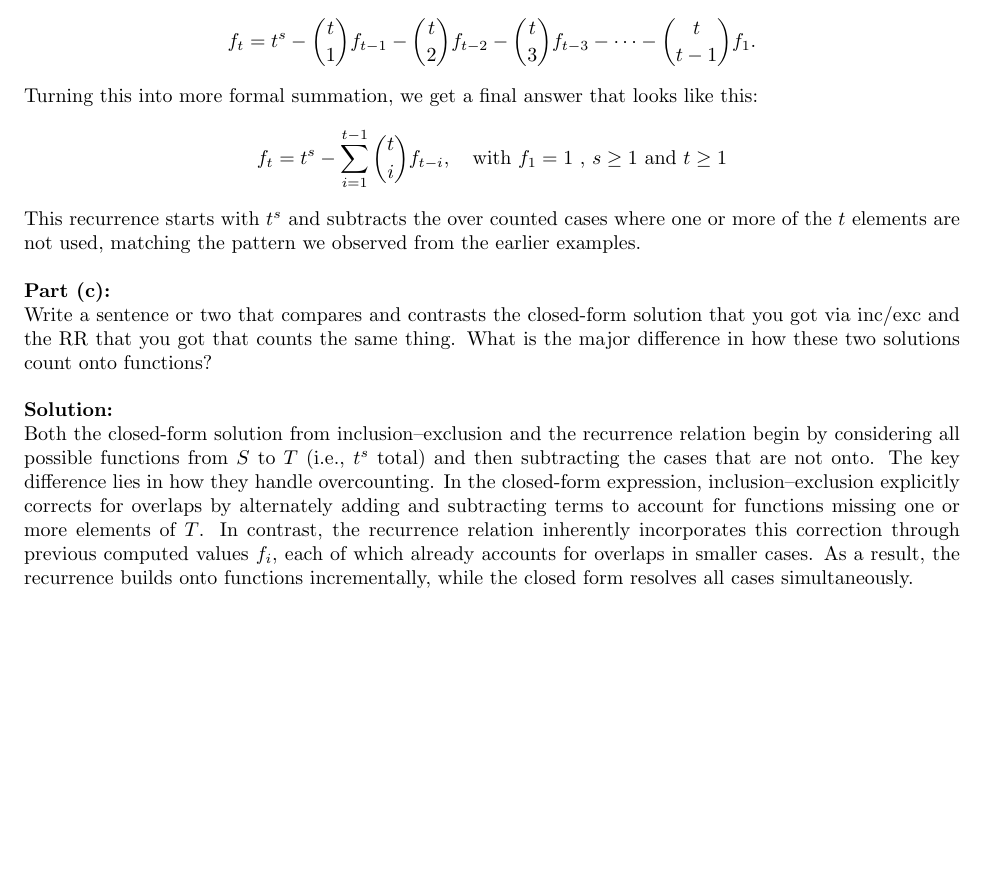
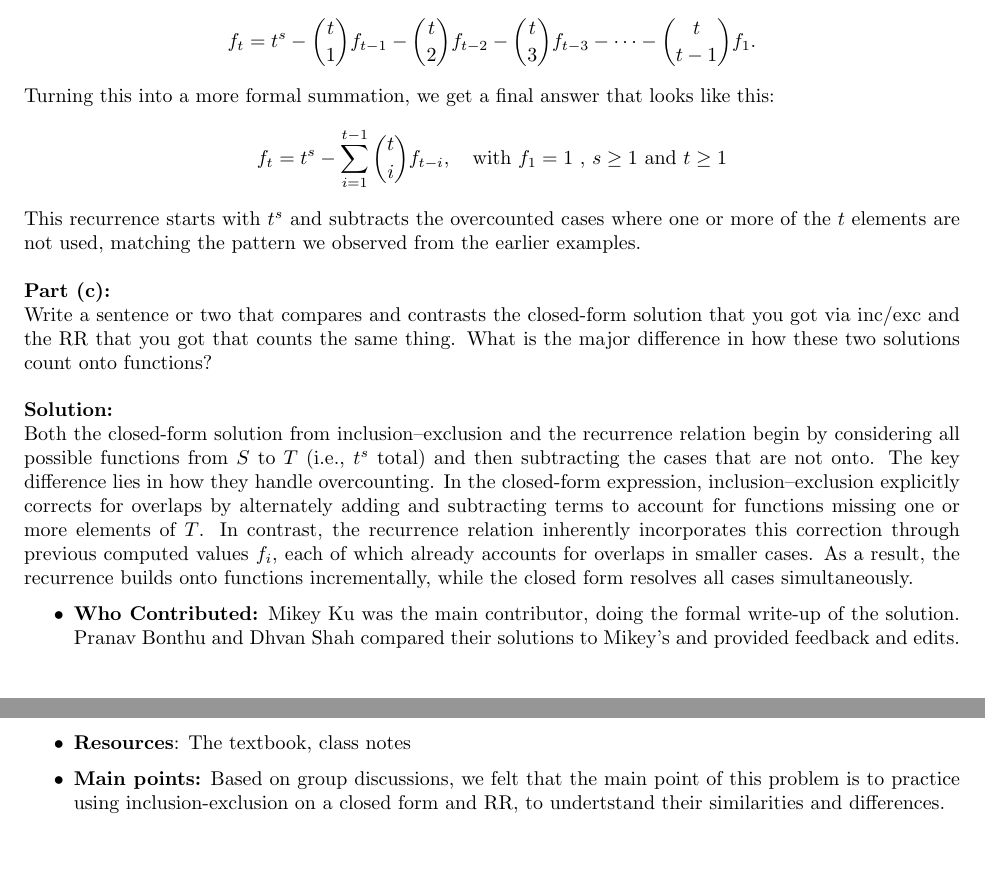
Before and after one commit to Dh-Van/Discrete, a LaTeX document (GHW6/problems/Problem3.tex): part of page 2 of 2 before the commit and two parts of pages 2 and 3 of 3 after it, the two joined at a grey line, cut so that both start at the same text, the shorter picture padded with empty space. Compiled offline with pdfLaTeX.

Commit message:
Update Problem3.tex

```diff
--- a/GHW6/problems/Problem3.tex
+++ b/GHW6/problems/Problem3.tex
@@ -54,13 +54,22 @@ Putting this reasoning together, we arrive at the following recurrence relation
 \[
     f_t = t^s - \binom{t}{1}f_{t-1} - \binom{t}{2}f_{t-2} - \binom{t}{3}f_{t-3} - \cdots - \binom{t}{t-1}f_1.
 \]
-Turning this into more formal summation, we get a final answer that looks like this:
+Turning this into a more formal summation, we get a final answer that looks like this:
 \[
     f_t = t^s - \sum_{i=1}^{t-1} \binom{t}{i} f_{t-i}, \quad \text{with } f_1 = 1  \text{ , } s \ge 1 \text{ and }t \ge1
 \]
-This recurrence starts with $t^s$ and subtracts the over counted cases where one or more of the $t$ elements are not used, matching the pattern we observed from the earlier examples.\\\\
+This recurrence starts with $t^s$ and subtracts the overcounted cases where one or more of the $t$ elements are not used, matching the pattern we observed from the earlier examples.\\\\
 \textbf{Part (c):}\\
 Write a sentence or two that compares and contrasts the closed-form solution that you got via inc/exc and the RR that you got that counts the same thing.  What is the major difference in how these two solutions count onto functions? \\\\
 \textbf{Solution:}\\
 Both the closed-form solution from inclusion–exclusion and the recurrence relation begin by considering all possible functions from $S$ to $T$ (i.e., $t^s$ total) and then subtracting the cases that are not onto. The key difference lies in how they handle overcounting. In the closed-form expression, inclusion–exclusion explicitly corrects for overlaps by alternately adding and subtracting terms to account for functions missing one or more elements of $T$. In contrast, the recurrence relation inherently incorporates this correction through previous computed values $f_i$, each of which already accounts for overlaps in smaller cases. As a result, the recurrence builds onto functions incrementally, while the closed form resolves all cases simultaneously.
+
+
+\begin{itemize}
+    \item \textbf{Who Contributed:} Mikey Ku was the main contributor, doing the formal write-up of the solution. Pranav Bonthu and Dhvan Shah compared their solutions to Mikey's and provided feedback and edits.
+    \item \textbf{Resources}: The textbook, class notes
+    \item \textbf{Main points:} Based on group discussions, we felt that the main point of this problem is to practice using inclusion-exclusion on a closed form and RR, to undertstand their similarities and differences.
+\end{itemize}
+
+
 \end{document}
```
